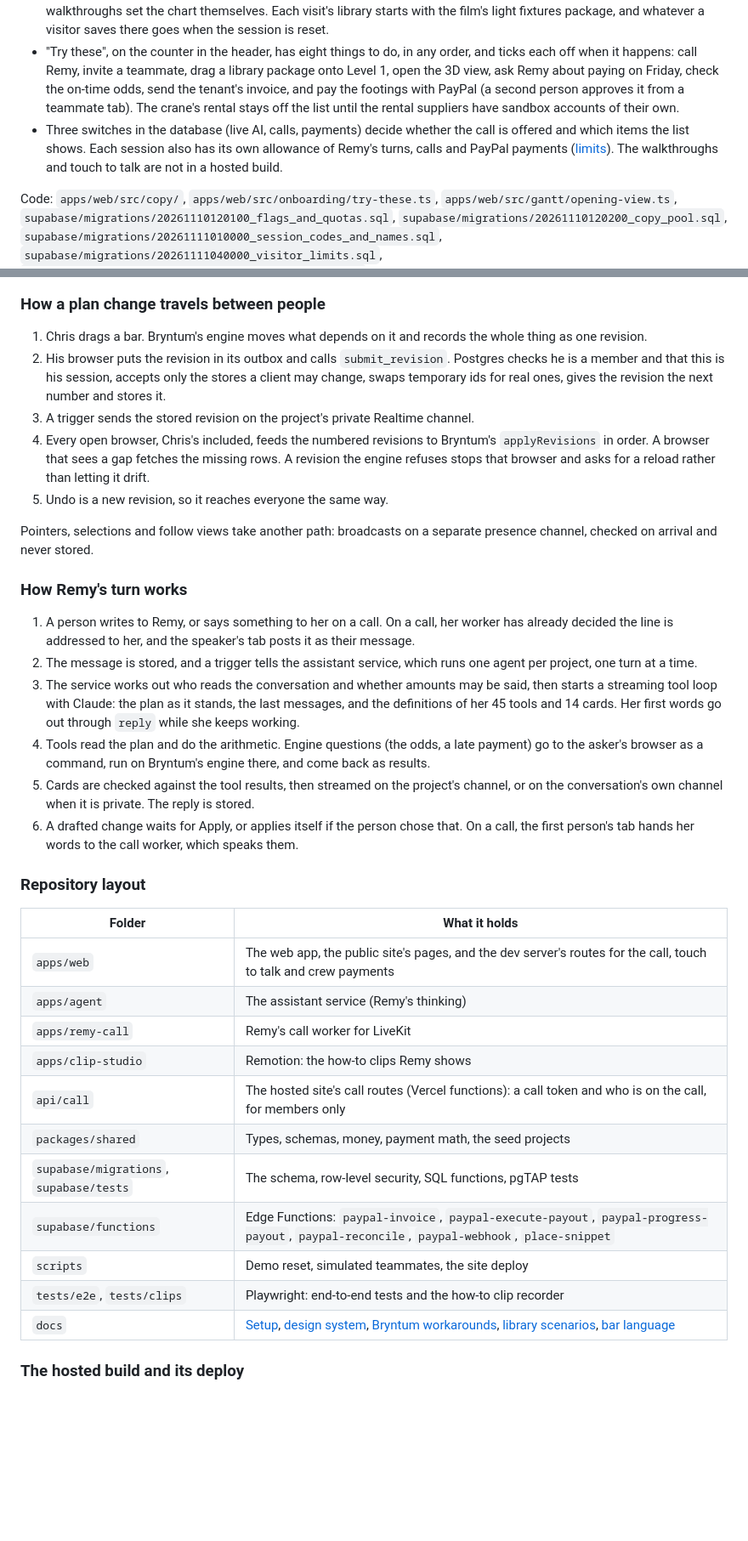
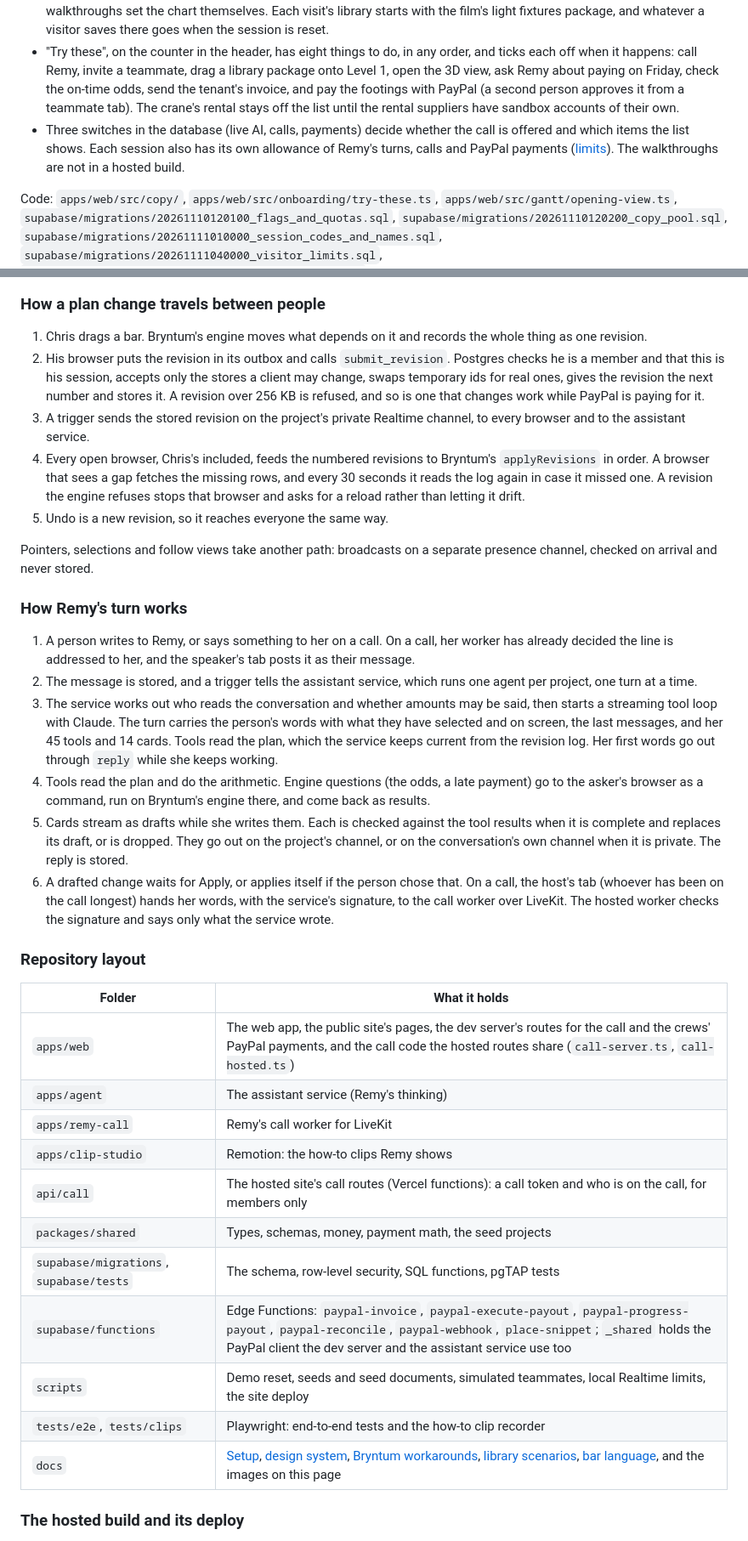
Before and after one commit to deepak90/gantry, a Markdown page: README.md, 2 parts joined by grey strips. Shown at 85% size. Rendered like a GitHub page; blank space fills up the shorter version.

```diff
--- a/README.md
+++ b/README.md
@@ -265,7 +273,7 @@ A hosted build (`VITE_GANTRY_HOSTED=1`, see [How it's built](#the-hosted-build-a
 - "Start over" resets the session for everyone in it and signs this tab out, so a fresh session takes a new anonymous sign-in and a new Turnstile check: each sign-in gets one session, ever. One network can start a session every 2 minutes, 5 an hour and 15 a day, and hold 2 at once.
 - The chart opens where the film does: on the footings' payment hold, with the slab it holds hatched and tagged "held until paid", the plan's today and the week the city inspector is away. A local build opens at the plan's start, and the walkthroughs set the chart themselves. Each visit's library starts with the film's light fixtures package, and whatever a visitor saves there goes when the session is reset.
 - "Try these", on the counter in the header, has eight things to do, in any order, and ticks each off when it happens: call Remy, invite a teammate, drag a library package onto Level 1, open the 3D view, ask Remy about paying on Friday, check the on-time odds, send the tenant's invoice, and pay the footings with PayPal (a second person approves it from a teammate tab). The crane's rental stays off the list until the rental suppliers have sandbox accounts of their own.
-- Three switches in the database (live AI, calls, payments) decide whether the call is offered and which items the list shows. Each session also has its own allowance of Remy's turns, calls and PayPal payments ([limits](#security-permissions-and-payments)). The walkthroughs and touch to talk are not in a hosted build.
+- Three switches in the database (live AI, calls, payments) decide whether the call is offered and which items the list shows. Each session also has its own allowance of Remy's turns, calls and PayPal payments ([limits](#security-permissions-and-payments)). The walkthroughs are not in a hosted build.
 
 Code: `apps/web/src/copy/`, `apps/web/src/onboarding/try-these.ts`, `apps/web/src/gantt/opening-view.ts`, `supabase/migrations/20261110120100_flags_and_quotas.sql`, `supabase/migrations/20261110120200_copy_pool.sql`, `supabase/migrations/20261111010000_session_codes_and_names.sql`, `supabase/migrations/20261111040000_visitor_limits.sql`, `supabase/migrations/20261111120000_copy_library.sql`.
 
@@ -498,9 +476,9 @@ flowchart LR
 ### How a plan change travels between people
 
 1. Chris drags a bar. Bryntum's engine moves what depends on it and records the whole thing as one revision.
-2. His browser puts the revision in its outbox and calls `submit_revision`. Postgres checks he is a member and that this is his session, accepts only the stores a client may change, swaps temporary ids for real ones, gives the revision the next number and stores it.
-3. A trigger sends the stored revision on the project's private Realtime channel.
-4. Every open browser, Chris's included, feeds the numbered revisions to Bryntum's `applyRevisions` in order. A browser that sees a gap fetches the missing rows. A revision the engine refuses stops that browser and asks for a reload rather than letting it drift.
+2. His browser puts the revision in its outbox and calls `submit_revision`. Postgres checks he is a member and that this is his session, accepts only the stores a client may change, swaps temporary ids for real ones, gives the revision the next number and stores it. A revision over 256 KB is refused, and so is one that changes work while PayPal is paying for it.
+3. A trigger sends the stored revision on the project's private Realtime channel, to every browser and to the assistant service.
+4. Every open browser, Chris's included, feeds the numbered revisions to Bryntum's `applyRevisions` in order. A browser that sees a gap fetches the missing rows, and every 30 seconds it reads the log again in case it missed one. A revision the engine refuses stops that browser and asks for a reload rather than letting it drift.
 5. Undo is a new revision, so it reaches everyone the same way.
 
 Pointers, selections and follow views take another path: broadcasts on a separate presence channel, checked on arrival and never stored.
@@ -509,26 +487,26 @@ Pointers, selections and follow views take another path: broadcasts on a separat
 
 1. A person writes to Remy, or says something to her on a call. On a call, her worker has already decided the line is addressed to her, and the speaker's tab posts it as their message.
 2. The message is stored, and a trigger tells the assistant service, which runs one agent per project, one turn at a time.
-3. The service works out who reads the conversation and whether amounts may be said, then starts a streaming tool loop with Claude: the plan as it stands, the last messages, and the definitions of her 45 tools and 14 cards. Her first words go out through `reply` while she keeps working.
+3. The service works out who reads the conversation and whether amounts may be said, then starts a streaming tool loop with Claude. The turn carries the person's words with what they have selected and on screen, the last messages, and her 45 tools and 14 cards. Tools read the plan, which the service keeps current from the revision log. Her first words go out through `reply` while she keeps working.
 4. Tools read the plan and do the arithmetic. Engine questions (the odds, a late payment) go to the asker's browser as a command, run on Bryntum's engine there, and come back as results.
-5. Cards are checked against the tool results, then streamed on the project's channel, or on the conversation's own channel when it is private. The reply is stored.
-6. A drafted change waits for Apply, or applies itself if the person chose that. On a call, the first person's tab hands her words to the call worker, which speaks them.
+5. Cards stream as drafts while she writes them. Each is checked against the tool results when it is complete and replaces its draft, or is dropped. They go out on the project's channel, or on the conversation's own channel when it is private. The reply is stored.
+6. A drafted change waits for Apply, or applies itself if the person chose that. On a call, the host's tab (whoever has been on the call longest) hands her words, with the service's signature, to the call worker over LiveKit. The hosted worker checks the signature and says only what the service wrote.
 
 ### Repository layout
 
 | Folder | What it holds |
 | --- | --- |
-| `apps/web` | The web app, the public site's pages, and the dev server's routes for the call, touch to talk and crew payments |
+| `apps/web` | The web app, the public site's pages, the dev server's routes for the call and the crews' PayPal payments, and the call code the hosted routes share (`call-server.ts`, `call-hosted.ts`) |
 | `apps/agent` | The assistant service (Remy's thinking) |
 | `apps/remy-call` | Remy's call worker for LiveKit |
 | `apps/clip-studio` | Remotion: the how-to clips Remy shows |
 | `api/call` | The hosted site's call routes (Vercel functions): a call token and who is on the call, for members only |
 | `packages/shared` | Types, schemas, money, payment math, the seed projects |
 | `supabase/migrations`, `supabase/tests` | The schema, row-level security, SQL functions, pgTAP tests |
-| `supabase/functions` | Edge Functions: `paypal-invoice`, `paypal-execute-payout`, `paypal-progress-payout`, `paypal-reconcile`, `paypal-webhook`, `place-snippet` |
-| `scripts` | Demo reset, simulated teammates, the site deploy |
+| `supabase/functions` | Edge Functions: `paypal-invoice`, `paypal-execute-payout`, `paypal-progress-payout`, `paypal-reconcile`, `paypal-webhook`, `place-snippet`; `_shared` holds the PayPal client the dev server and the assistant service use too |
+| `scripts` | Demo reset, seeds and seed documents, simulated teammates, local Realtime limits, the site deploy |
 | `tests/e2e`, `tests/clips` | Playwright: end-to-end tests and the how-to clip recorder |
-| `docs` | [Setup](docs/SETUP.md), [design system](docs/DESIGN.md), [Bryntum workarounds](docs/bryntum-workarounds.md), [library scenarios](docs/library-scenarios.md), [bar language](docs/design/bar-language.md) |
+| `docs` | [Setup](docs/SETUP.md), [design system](docs/DESIGN.md), [Bryntum workarounds](docs/bryntum-workarounds.md), [library scenarios](docs/library-scenarios.md), [bar language](docs/design/bar-language.md), and the images on this page |
 
 ### The hosted build and its deploy
 
```
Also changed, not shown: other parts of README.md (+35 -56 lines), docs/SETUP.md (+2 -2 lines), docs/images/gantry-cover.jpg (added), 3 other files.
